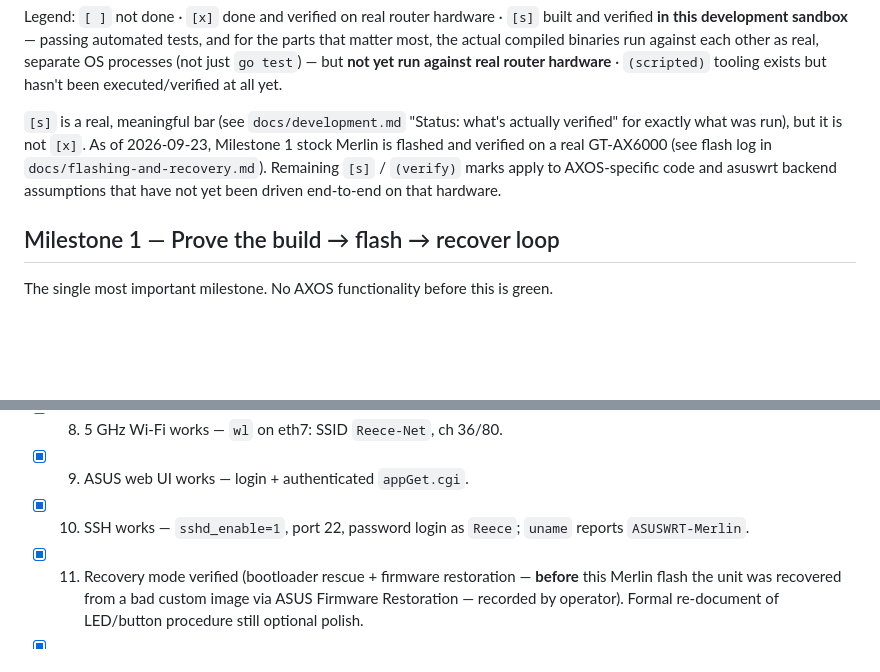
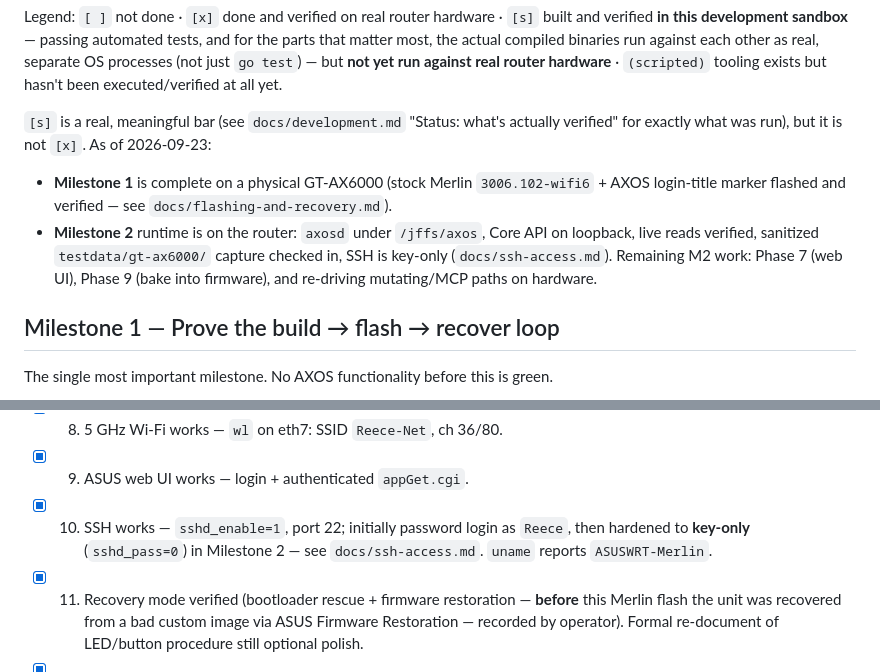
Before and after one commit to Reece01-Dock/AXOS, a Markdown page: docs/ROADMAP.md, 2 parts joined by grey strips. GitHub-like rendering; blank space fills up the shorter version.

Commit message:
docs: refresh ROADMAP status for completed M1 + live M2 on hardware.
Co-authored-by: Cursor <cursoragent@cursor.com>

```diff
--- a/docs/ROADMAP.md
+++ b/docs/ROADMAP.md
@@ -13,10 +13,16 @@ exists but hasn't been executed/verified at all yet.
 
 `[s]` is a real, meaningful bar (see `docs/development.md` "Status: what's
 actually verified" for exactly what was run), but it is not `[x]`. As of
-2026-09-23, Milestone 1 stock Merlin is flashed and verified on a real
-GT-AX6000 (see flash log in `docs/flashing-and-recovery.md`). Remaining
-`[s]` / `(verify)` marks apply to AXOS-specific code and asuswrt backend
-assumptions that have not yet been driven end-to-end on that hardware.
+2026-09-23:
+
+- **Milestone 1** is complete on a physical GT-AX6000 (stock Merlin
+  `3006.102-wifi6` + AXOS login-title marker flashed and verified — see
+  `docs/flashing-and-recovery.md`).
+- **Milestone 2** runtime is on the router: `axosd` under `/jffs/axos`,
+  Core API on loopback, live reads verified, sanitized
+  `testdata/gt-ax6000/` capture checked in, SSH is key-only
+  (`docs/ssh-access.md`). Remaining M2 work: Phase 7 (web UI), Phase 9
+  (bake into firmware), and re-driving mutating/MCP paths on hardware.
 
 ## Milestone 1 — Prove the build → flash → recover loop
 
@@ -47,8 +53,9 @@ optional: cable-linked 2.5GbE retest (step 6).
 - [x] 7. 2.4 GHz Wi-Fi works — `wl` on eth6: SSID `Reece-Net`, ch 2.
 - [x] 8. 5 GHz Wi-Fi works — `wl` on eth7: SSID `Reece-Net`, ch 36/80.
 - [x] 9. ASUS web UI works — login + authenticated `appGet.cgi`.
-- [x] 10. SSH works — `sshd_enable=1`, port 22, password login as `Reece`;
-       `uname` reports `ASUSWRT-Merlin`.
+- [x] 10. SSH works — `sshd_enable=1`, port 22; initially password login as
+       `Reece`, then hardened to **key-only** (`sshd_pass=0`) in Milestone 2
+       — see `docs/ssh-access.md`. `uname` reports `ASUSWRT-Merlin`.
 - [x] 11. Recovery mode verified (bootloader rescue + firmware restoration —
        **before** this Merlin flash the unit was recovered from a bad
        custom image via ASUS Firmware Restoration — recorded by operator).
```
